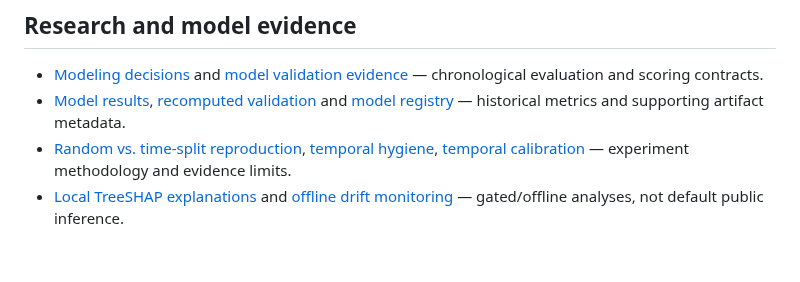
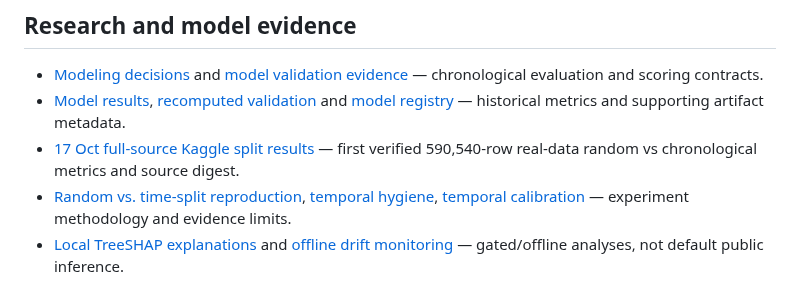
Before and after one commit to senanurcetin/ieee-fraud-detection-analytics, a Markdown page: docs/README.md, the part around the change. Rendered like a GitHub page; blank space fills up the shorter version.

Commit message:
docs(research): crosslink new full-source measured Kaggle evidence

```diff
--- a/docs/README.md
+++ b/docs/README.md
@@ -29,6 +29,7 @@ The product is a **historical IEEE-CIS analytics demonstration**, not live bank
 
 - [Modeling decisions](modeling_decisions.md) and [model validation evidence](model_validation_evidence.md) — chronological evaluation and scoring contracts.
 - [Model results](model_results.md), [recomputed validation](model_validation_recomputed.md) and [model registry](model_registry.json) — historical metrics and supporting artifact metadata.
+- [17 Oct full-source Kaggle split results](KAGGLE_FULL_SOURCE_VALIDATION_2026-10-17.md) — first verified 590,540-row real-data random vs chronological metrics and source digest.
 - [Random vs. time-split reproduction](RANDOM_VS_TIME_SPLIT_REPRODUCTION.md), [temporal hygiene](TEMPORAL_HYGIENE_EXPERIMENT.md), [temporal calibration](TEMPORAL_CALIBRATION_EXPERIMENT.md) — experiment methodology and evidence limits.
 - [Local TreeSHAP explanations](LOCAL_SHAP_EXPLANATIONS.md) and [offline drift monitoring](OFFLINE_DRIFT_MONITORING.md) — gated/offline analyses, not default public inference.
 - [Business impact](banking_business_impact.md), [operational playbook](operational_playbook.md) and [regulatory context](regulatory_context.md) — capacity assumptions, analytical controls and governance context.
```
